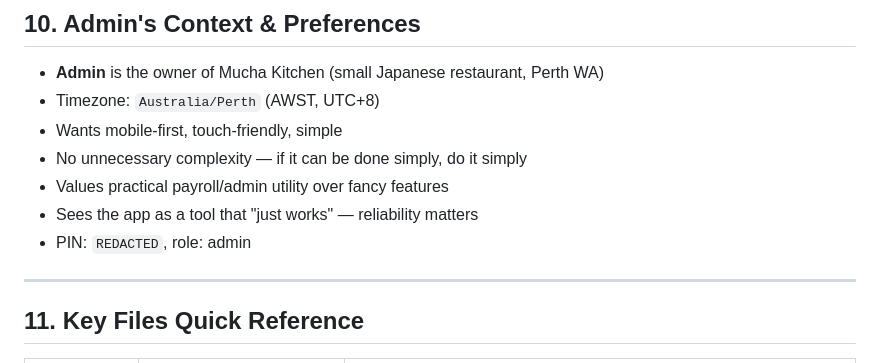
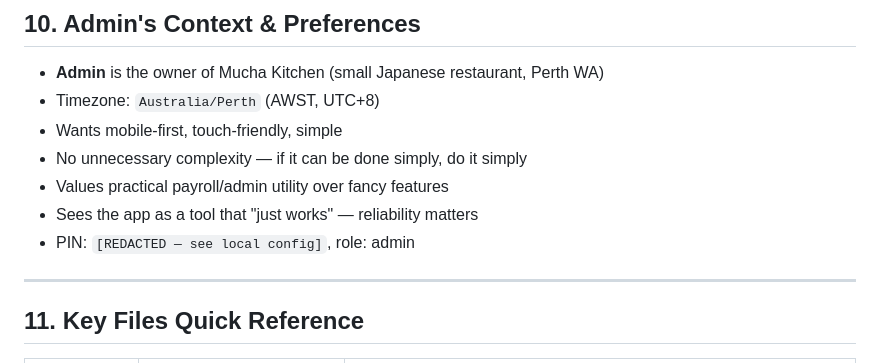
Before and after one commit to kekitwasme/clock-on-off, a Markdown page: PROJECT-STATE.md, the part around the change. Rendered like a GitHub page.

Commit message:
Redact remaining PIN from PROJECT-STATE.md

```diff
--- a/PROJECT-STATE.md
+++ b/PROJECT-STATE.md
@@ -228,7 +228,7 @@ Chromium on this host runs with `--remote-debugging-port=9222`. Use the browser
 - No unnecessary complexity — if it can be done simply, do it simply
 - Values practical payroll/admin utility over fancy features
 - Sees the app as a tool that "just works" — reliability matters
-- PIN: `REDACTED`, role: admin
+- PIN: `[REDACTED — see local config]`, role: admin
 
 ---
 
```
